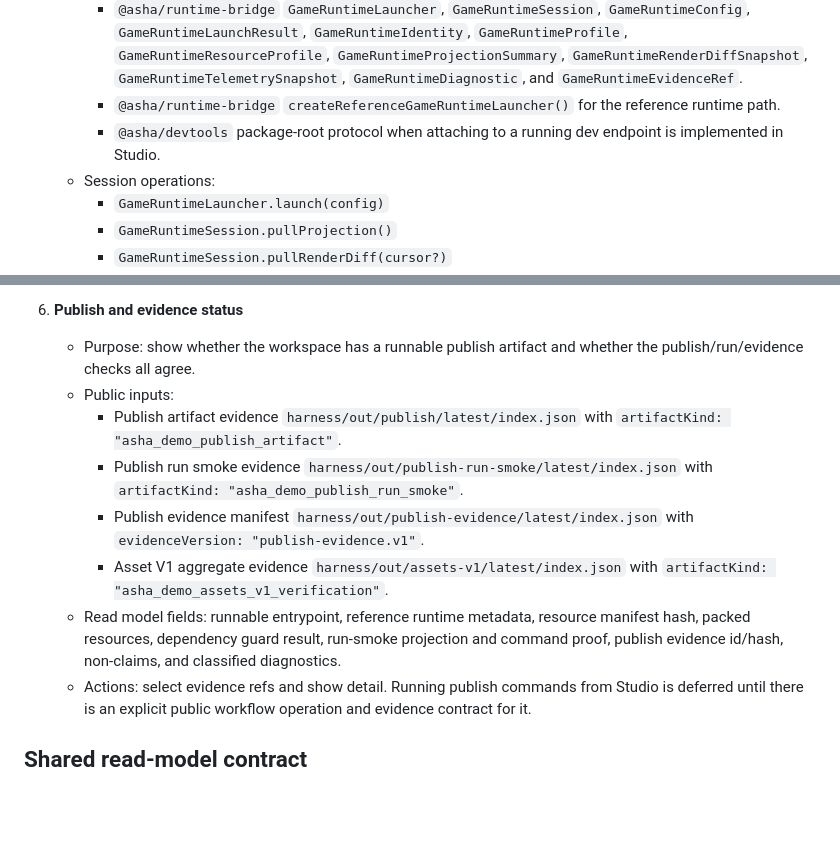
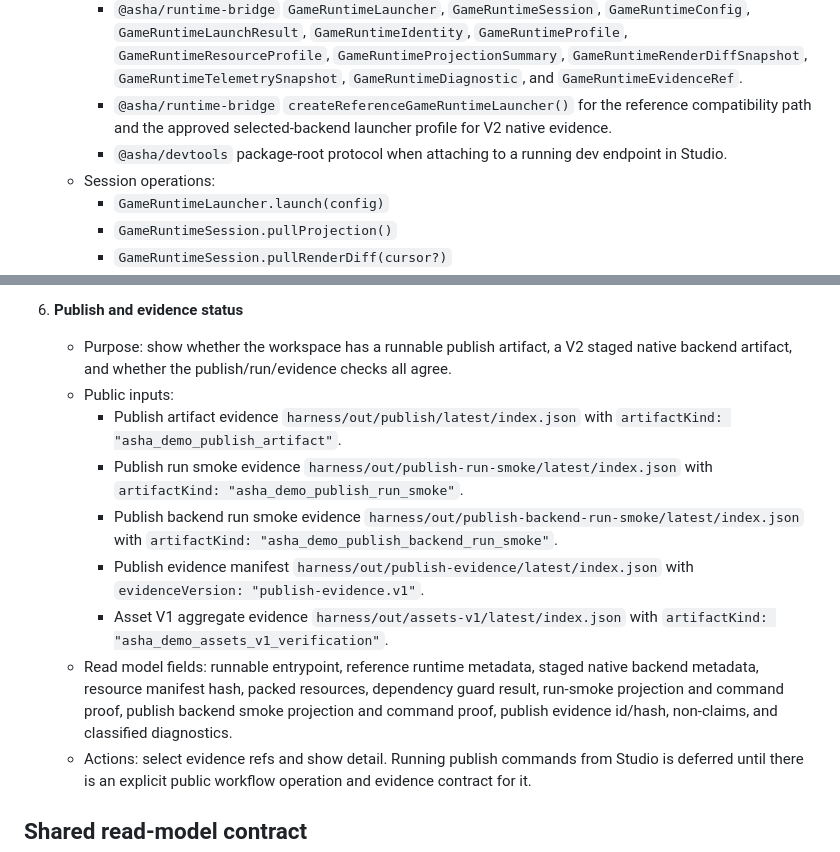
Before and after one commit to FuzzySlipper/asha-studio, a Markdown page: docs/game-workspace-cockpit.md, 2 parts joined by grey strips. GitHub-like rendering; blank space fills up the shorter version.

```diff
--- a/docs/game-workspace-cockpit.md
+++ b/docs/game-workspace-cockpit.md
@@ -83,9 +83,10 @@ show workspace, runtime, and publish status.
        `GameRuntimeTelemetrySnapshot`, `GameRuntimeDiagnostic`, and
        `GameRuntimeEvidenceRef`.
      - `@asha/runtime-bridge` `createReferenceGameRuntimeLauncher()` for the
-       reference runtime path.
+       reference compatibility path and the approved selected-backend launcher
+       profile for V2 native evidence.
      - `@asha/devtools` package-root protocol when attaching to a running dev
-       endpoint is implemented in Studio.
+       endpoint in Studio.
    - Session operations:
      - `GameRuntimeLauncher.launch(config)`
      - `GameRuntimeSession.pullProjection()`
@@ -118,8 +119,9 @@ show workspace, runtime, and publish status.
      mutation hatch.
 
 6. **Publish and evidence status**
-   - Purpose: show whether the workspace has a runnable publish artifact and
-     whether the publish/run/evidence checks all agree.
+   - Purpose: show whether the workspace has a runnable publish artifact, a V2
+     staged native backend artifact, and whether the publish/run/evidence checks
+     all agree.
    - Public inputs:
      - Publish artifact evidence
        `harness/out/publish/latest/index.json` with
@@ -127,16 +129,20 @@ show workspace, runtime, and publish status.
      - Publish run smoke evidence
        `harness/out/publish-run-smoke/latest/index.json` with
        `artifactKind: "asha_demo_publish_run_smoke"`.
+     - Publish backend run smoke evidence
+       `harness/out/publish-backend-run-smoke/latest/index.json` with
+       `artifactKind: "asha_demo_publish_backend_run_smoke"`.
      - Publish evidence manifest
        `harness/out/publish-evidence/latest/index.json` with
        `evidenceVersion: "publish-evidence.v1"`.
      - Asset V1 aggregate evidence
        `harness/out/assets-v1/latest/index.json` with
        `artifactKind: "asha_demo_assets_v1_verification"`.
-   - Read model fields: runnable entrypoint, reference runtime metadata, resource
-     manifest hash, packed resources, dependency guard result, run-smoke
-     projection and command proof, publish evidence id/hash, non-claims, and
-     classified diagnostics.
+   - Read model fields: runnable entrypoint, reference runtime metadata, staged
+     native backend metadata, resource manifest hash, packed resources,
+     dependency guard result, run-smoke projection and command proof, publish
+     backend smoke projection and command proof, publish evidence id/hash,
+     non-claims, and classified diagnostics.
    - Actions: select evidence refs and show detail. Running publish commands from
      Studio is deferred until there is an explicit public workflow operation and
      evidence contract for it.
```
Also changed, not shown: README.md (+9 -8 lines), docs/runtime-bridge-readiness-gate.md (+5 -4 lines).
